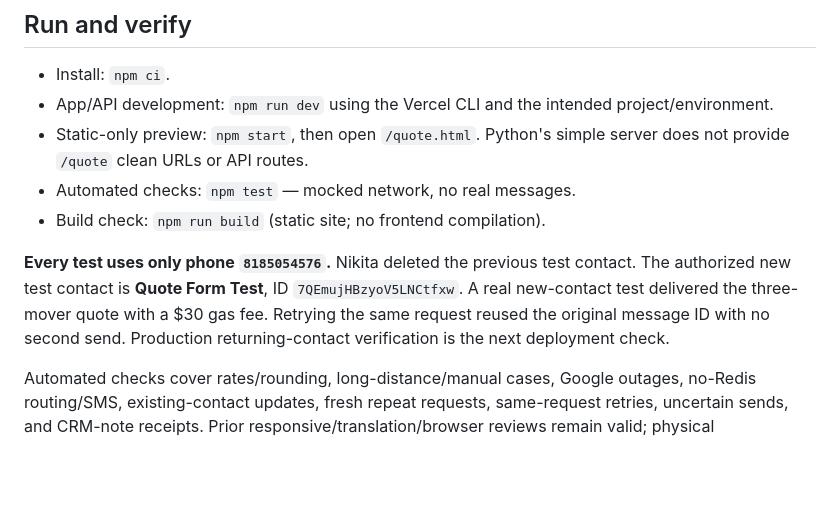
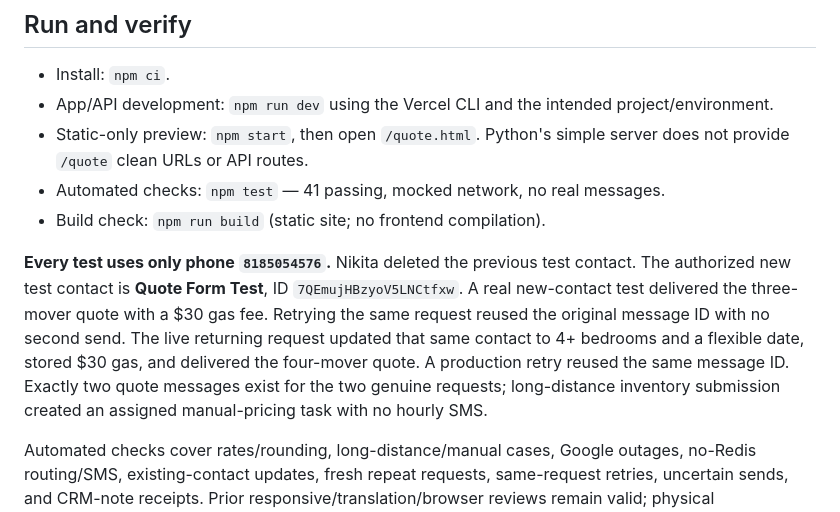
Before and after one commit to Splendid-Moving/main-website, a Markdown page: README.md, the part around the change. GitHub-like rendering; blank space fills up the shorter version.

Commit message:
Record delivered quotes and returning-contact production checks

```diff
--- a/README.md
+++ b/README.md
@@ -58,10 +58,10 @@ Photos upload directly to private storage, with a maximum of ten images at 15 MB
 - Install: `npm ci`.
 - App/API development: `npm run dev` using the Vercel CLI and the intended project/environment.
 - Static-only preview: `npm start`, then open `/quote.html`. Python's simple server does not provide `/quote` clean URLs or API routes.
-- Automated checks: `npm test` — mocked network, no real messages.
+- Automated checks: `npm test` — 41 passing, mocked network, no real messages.
 - Build check: `npm run build` (static site; no frontend compilation).
 
-**Every test uses only phone `8185054576`.** Nikita deleted the previous test contact. The authorized new test contact is **Quote Form Test**, ID `7QEmujHBzyoV5LNCtfxw`. A real new-contact test delivered the three-mover quote with a $30 gas fee. Retrying the same request reused the original message ID with no second send. Production returning-contact verification is the next deployment check.
+**Every test uses only phone `8185054576`.** Nikita deleted the previous test contact. The authorized new test contact is **Quote Form Test**, ID `7QEmujHBzyoV5LNCtfxw`. A real new-contact test delivered the three-mover quote with a $30 gas fee. Retrying the same request reused the original message ID with no second send. The live returning request updated that same contact to 4+ bedrooms and a flexible date, stored $30 gas, and delivered the four-mover quote. A production retry reused the same message ID. Exactly two quote messages exist for the two genuine requests; long-distance inventory submission created an assigned manual-pricing task with no hourly SMS.
 
 Automated checks cover rates/rounding, long-distance/manual cases, Google outages, no-Redis routing/SMS, existing-contact updates, fresh repeat requests, same-request retries, uncertain sends, and CRM-note receipts. Prior responsive/translation/browser reviews remain valid; physical phones/Safari remain unverified.
 
```
Also changed, not shown: SPEC.md (+4 -4 lines).
